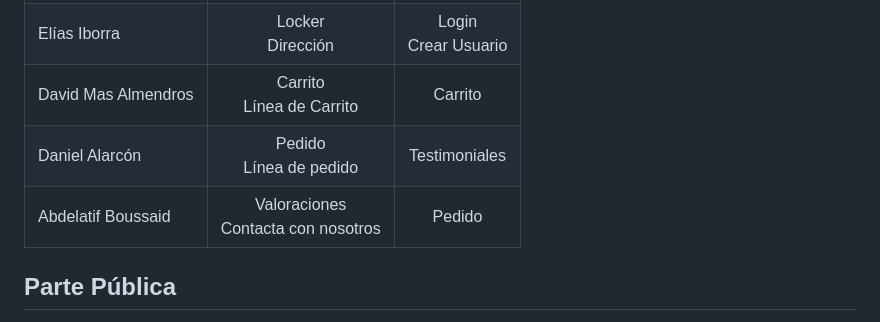
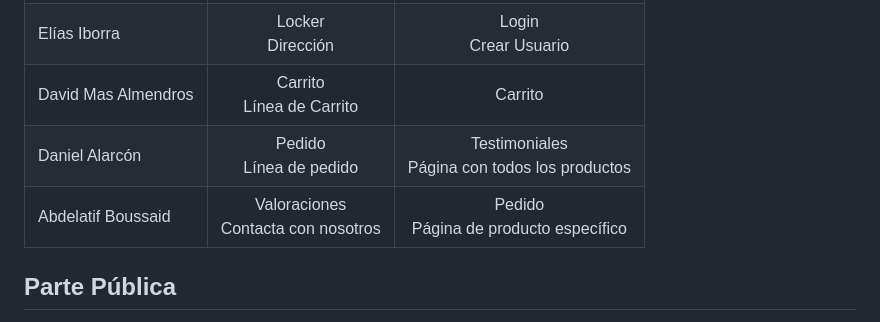
Before and after one commit to eip8-ua/hada-grupo, a Markdown page: README.md, the part around the change. Rendered like a GitHub page.

Commit message:
DNI:46082179T; Modificado readme

```diff
--- a/README.md
+++ b/README.md
@@ -20,10 +20,8 @@ Esta aplicación web es una tienda online de productos tecnológicos, con un con
 | Lucas Alberola      |    Usuario <br></br>  Testimonial                     |		Usuario											   |
 | Elías Iborra        |    Locker <br></br>  Dirección                        |		Login <br></br> Crear Usuario                      |
 | David Mas Almendros |    Carrito <br></br>  Línea de Carrito                |		Carrito							                   |
-| Daniel Alarcón      |    Pedido <br></br>  Línea de pedido                  |		Testimoniales						               |
-| Abdelatif Boussaid  |    Valoraciones <br></br>  Contacta con nosotros      |		Pedido											   |
-
-
+| Daniel Alarcón      |    Pedido <br></br>  Línea de pedido                  |		Testimoniales<br></br>Página con todos los productos|
+| Abdelatif Boussaid  |    Valoraciones <br></br>  Contacta con nosotros      |		Pedido<br></br>Página de producto específico       |
 ## Parte Pública
 La parte pública permite a los usuarios no registrados crear una cuenta, iniciar sesión, consultar los productos ofrecidos y su stock.
 ## Listado EN Pública
```
